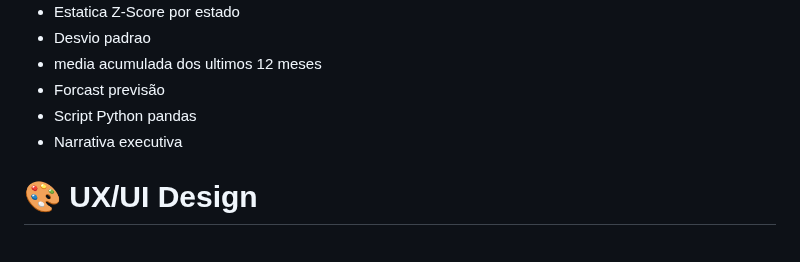
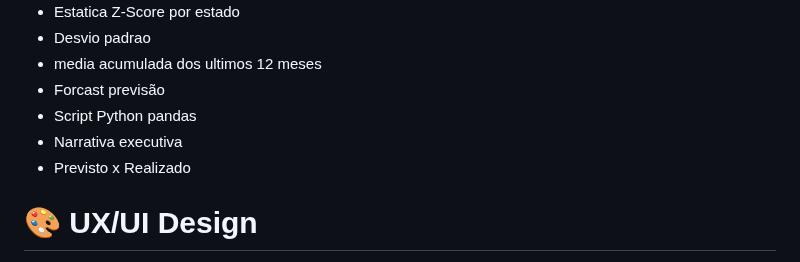
Before and after one commit to gabrielmprata/anatel_banda_larga_fixa, a Markdown page: README.md, the part around the change. Rendered like a GitHub page.

```diff
--- a/README.md
+++ b/README.md
@@ -56,6 +56,7 @@ Com os dados disponibilizados pela ANATEL, iremos entender o cenário de Banda L
 * Forcast previsão
 * Script Python pandas
 * Narrativa executiva
+* Previsto x Realizado
 
 # 🎨 UX/UI Design
 Acesse o design de interface no Figma!
```
